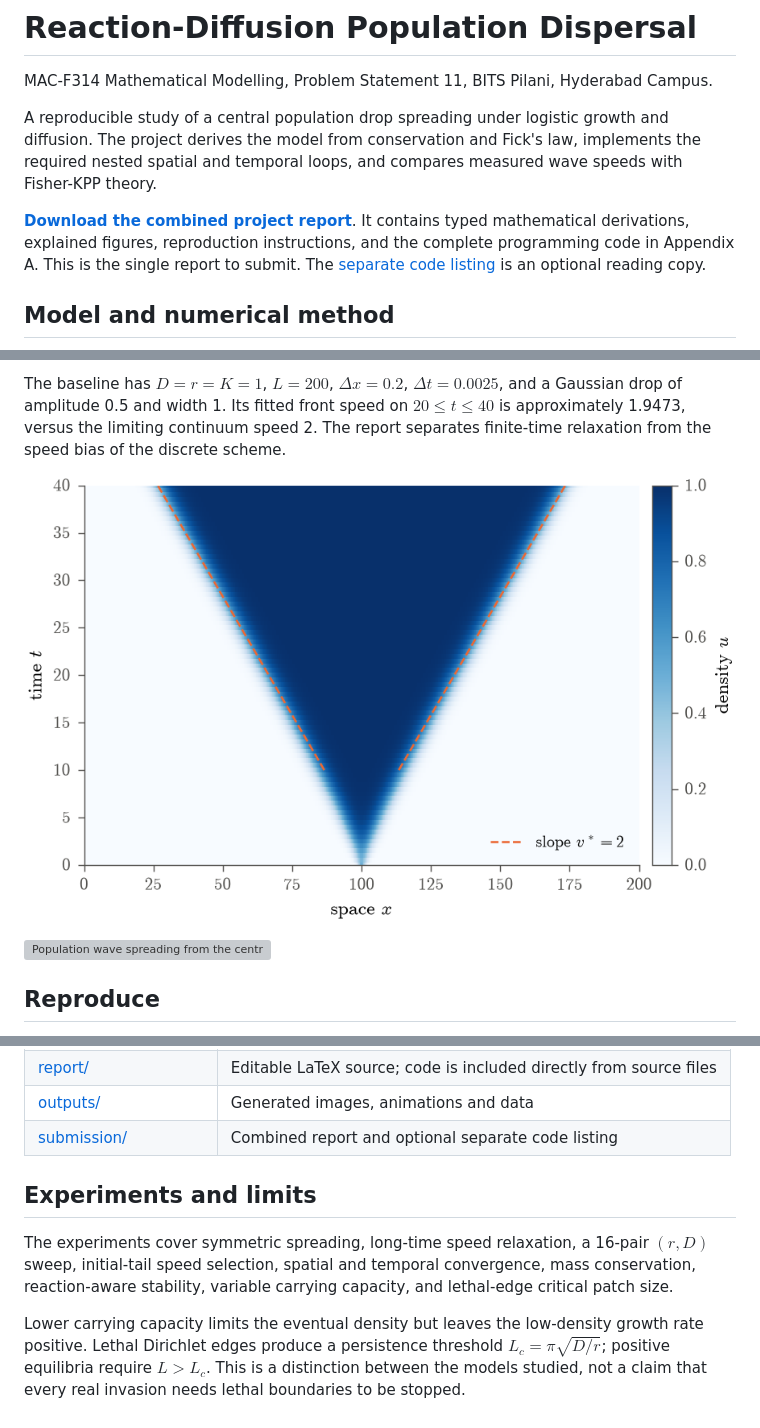
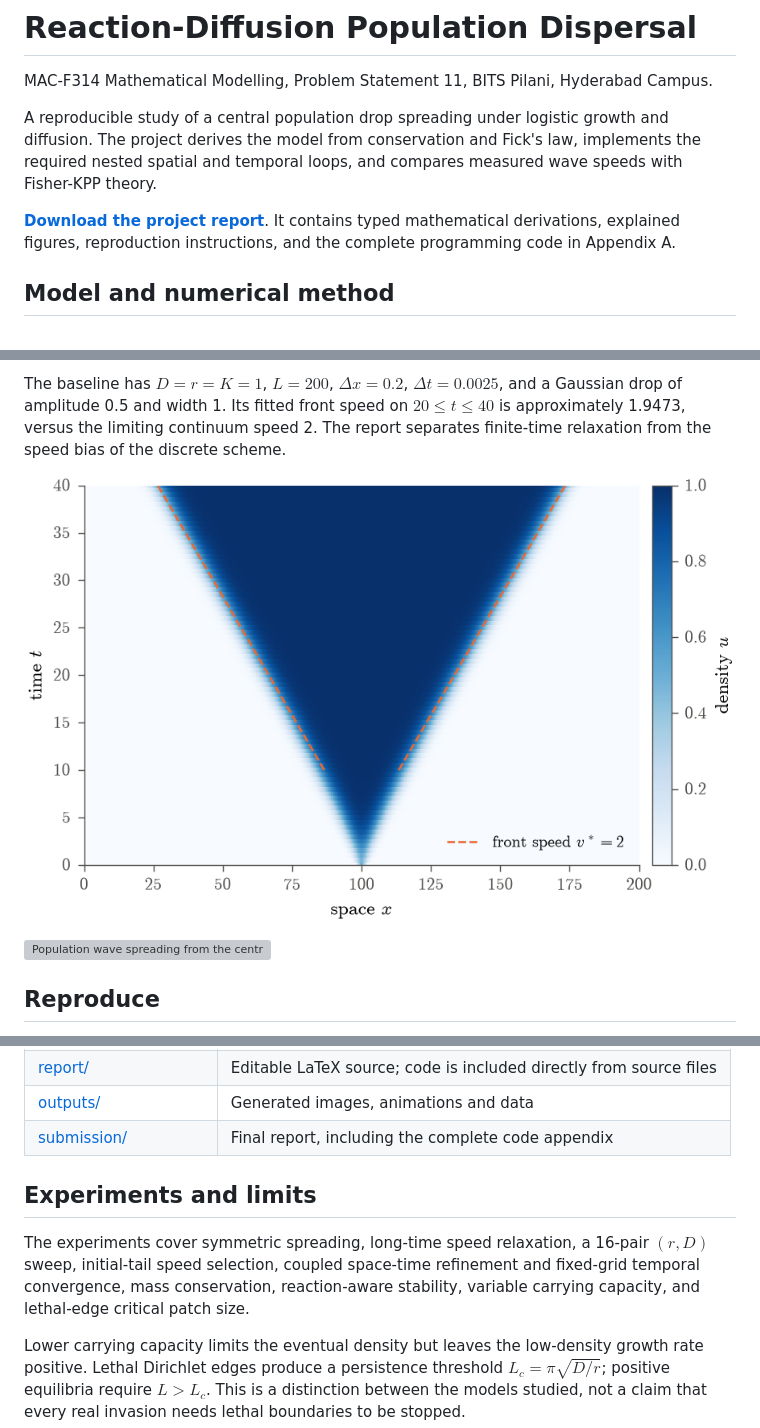
Before and after one commit to awmbw/Reaction-Diffusion-Population-Dispersal, a Markdown page: README.md, 3 parts joined by grey strips. Rendered like a GitHub page; pictures changed too: outputs/figures/heatmap.png; grey boxes are pictures that could not be loaded.

Commit message:
Streamline submission files and clarify report terminology

```diff
--- a/README.md
+++ b/README.md
@@ -4,7 +4,7 @@ MAC-F314 Mathematical Modelling, Problem Statement 11, BITS Pilani, Hyderabad Ca
 
 A reproducible study of a central population drop spreading under logistic growth and diffusion. The project derives the model from conservation and Fick's law, implements the required nested spatial and temporal loops, and compares measured wave speeds with Fisher-KPP theory.
 
-**[Download the combined project report](submission/Reaction_Diffusion_Project_Report.pdf)**. It contains typed mathematical derivations, explained figures, reproduction instructions, and the complete programming code in Appendix A. This is the single report to submit. The [separate code listing](submission/Reaction_Diffusion_Complete_Code.pdf) is an optional reading copy.
+**[Download the project report](submission/Reaction_Diffusion_Project_Report.pdf)**. It contains typed mathematical derivations, explained figures, reproduction instructions, and the complete programming code in Appendix A.
 
 ## Model and numerical method
 
@@ -59,11 +59,11 @@ For the TeX Live route on Ubuntu/Debian, install `latexmk`, `texlive-latex-extra
 | [tests/](tests/) | Numerical checks and solver regression tests |
 | [report/](report/) | Editable LaTeX source; code is included directly from source files |
 | [outputs/](outputs/) | Generated images, animations and data |
-| [submission/](submission/) | Combined report and optional separate code listing |
+| [submission/](submission/) | Final report, including the complete code appendix |
 
 ## Experiments and limits
 
-The experiments cover symmetric spreading, long-time speed relaxation, a 16-pair $(r,D)$ sweep, initial-tail speed selection, spatial and temporal convergence, mass conservation, reaction-aware stability, variable carrying capacity, and lethal-edge critical patch size.
+The experiments cover symmetric spreading, long-time speed relaxation, a 16-pair $(r,D)$ sweep, initial-tail speed selection, coupled space-time refinement and fixed-grid temporal convergence, mass conservation, reaction-aware stability, variable carrying capacity, and lethal-edge critical patch size.
 
 Lower carrying capacity limits the eventual density but leaves the low-density growth rate positive. Lethal Dirichlet edges produce a persistence threshold $L_c=\pi\sqrt{D/r}$; positive equilibria require $L>L_c$. This is a distinction between the models studied, not a claim that every real invasion needs lethal boundaries to be stopped.
 
```
Also changed, not shown: other parts of README.md (+1 -1 lines), 9 other files.
